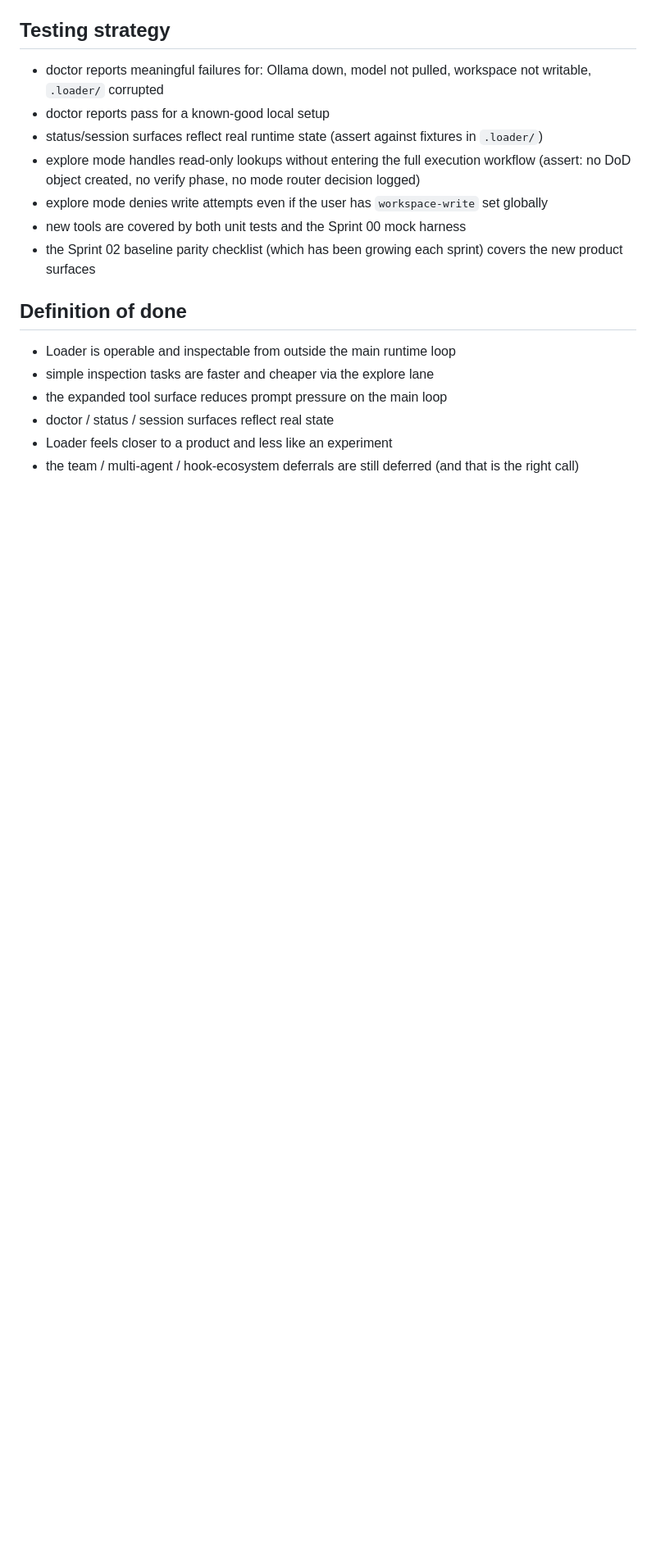
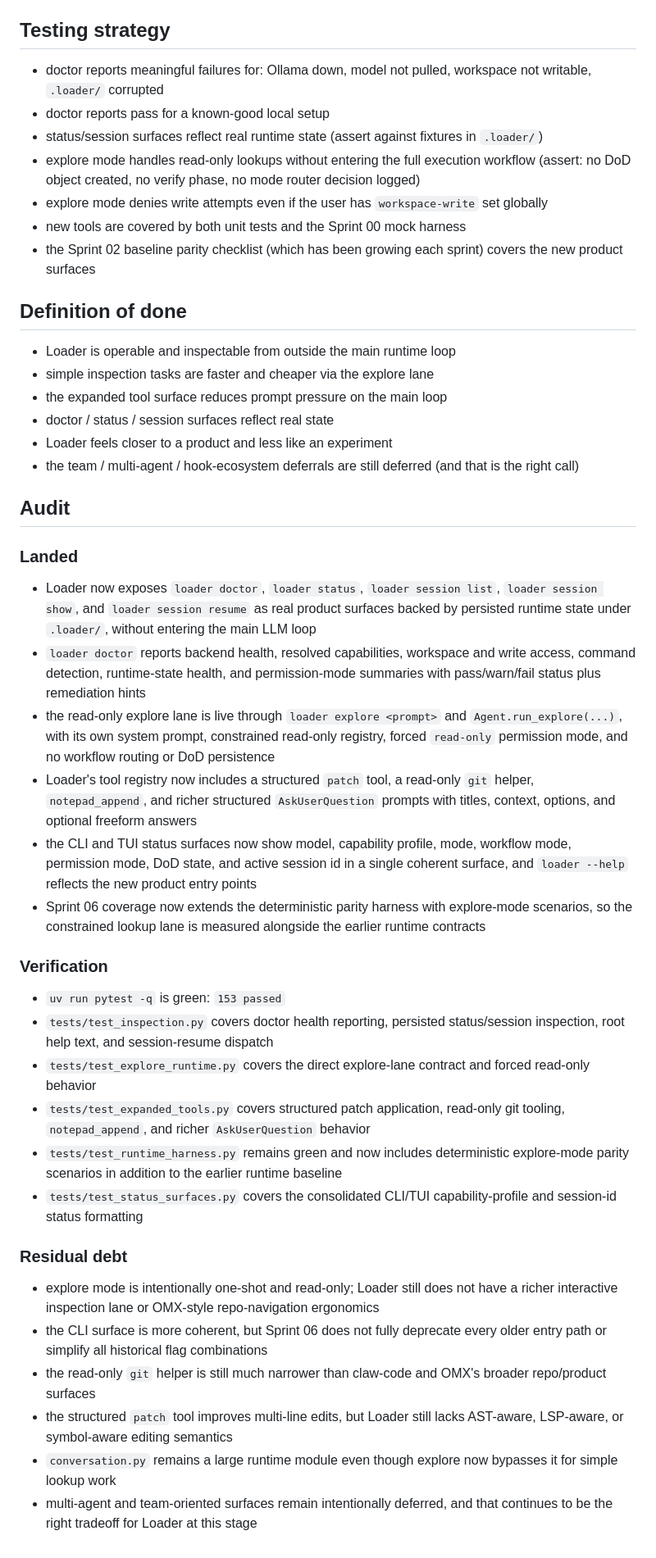
Before and after one commit to tenseleyFlow/loader, a Markdown page: .docs/sprints/sprint06.md, the part around the change. Shown at 82% size. GitHub-like rendering; blank space fills up the shorter version.

Commit message:
Audit Sprint 06 product surfaces

```diff
--- a/.docs/sprints/sprint06.md
+++ b/.docs/sprints/sprint06.md
@@ -100,3 +100,32 @@ By this point Loader has accumulated a lot of CLI flags and TUI surfaces. Sprint
 - doctor / status / session surfaces reflect real state
 - Loader feels closer to a product and less like an experiment
 - the team / multi-agent / hook-ecosystem deferrals are still deferred (and that is the right call)
+
+## Audit
+
+### Landed
+
+- Loader now exposes `loader doctor`, `loader status`, `loader session list`, `loader session show`, and `loader session resume` as real product surfaces backed by persisted runtime state under `.loader/`, without entering the main LLM loop
+- `loader doctor` reports backend health, resolved capabilities, workspace and write access, command detection, runtime-state health, and permission-mode summaries with pass/warn/fail status plus remediation hints
+- the read-only explore lane is live through `loader explore <prompt>` and `Agent.run_explore(...)`, with its own system prompt, constrained read-only registry, forced `read-only` permission mode, and no workflow routing or DoD persistence
+- Loader's tool registry now includes a structured `patch` tool, a read-only `git` helper, `notepad_append`, and richer structured `AskUserQuestion` prompts with titles, context, options, and optional freeform answers
+- the CLI and TUI status surfaces now show model, capability profile, mode, workflow mode, permission mode, DoD state, and active session id in a single coherent surface, and `loader --help` reflects the new product entry points
+- Sprint 06 coverage now extends the deterministic parity harness with explore-mode scenarios, so the constrained lookup lane is measured alongside the earlier runtime contracts
+
+### Verification
+
+- `uv run pytest -q` is green: `153 passed`
+- `tests/test_inspection.py` covers doctor health reporting, persisted status/session inspection, root help text, and session-resume dispatch
+- `tests/test_explore_runtime.py` covers the direct explore-lane contract and forced read-only behavior
+- `tests/test_expanded_tools.py` covers structured patch application, read-only git tooling, `notepad_append`, and richer `AskUserQuestion` behavior
+- `tests/test_runtime_harness.py` remains green and now includes deterministic explore-mode parity scenarios in addition to the earlier runtime baseline
+- `tests/test_status_surfaces.py` covers the consolidated CLI/TUI capability-profile and session-id status formatting
+
+### Residual debt
+
+- explore mode is intentionally one-shot and read-only; Loader still does not have a richer interactive inspection lane or OMX-style repo-navigation ergonomics
+- the CLI surface is more coherent, but Sprint 06 does not fully deprecate every older entry path or simplify all historical flag combinations
+- the read-only `git` helper is still much narrower than claw-code and OMX's broader repo/product surfaces
+- the structured `patch` tool improves multi-line edits, but Loader still lacks AST-aware, LSP-aware, or symbol-aware editing semantics
+- `conversation.py` remains a large runtime module even though explore now bypasses it for simple lookup work
+- multi-agent and team-oriented surfaces remain intentionally deferred, and that continues to be the right tradeoff for Loader at this stage
```
Also changed, not shown: .docs/PARITY.md (+19 -7 lines).
